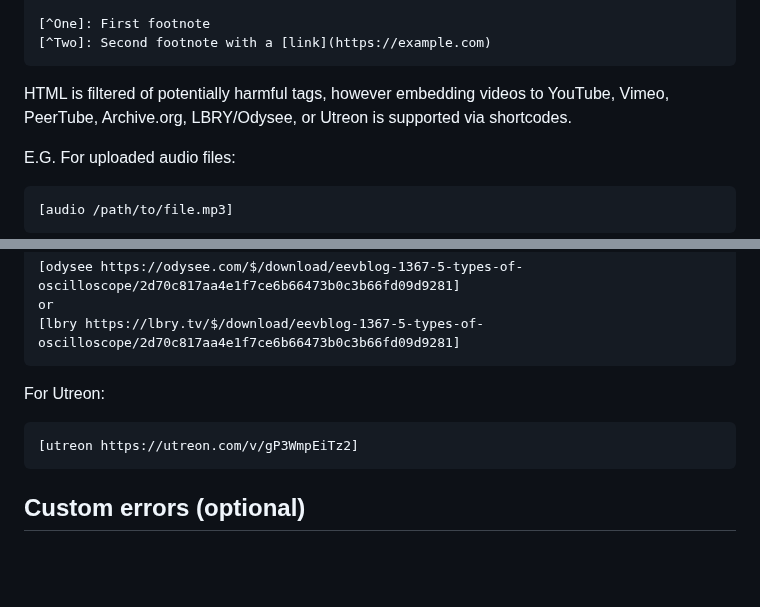
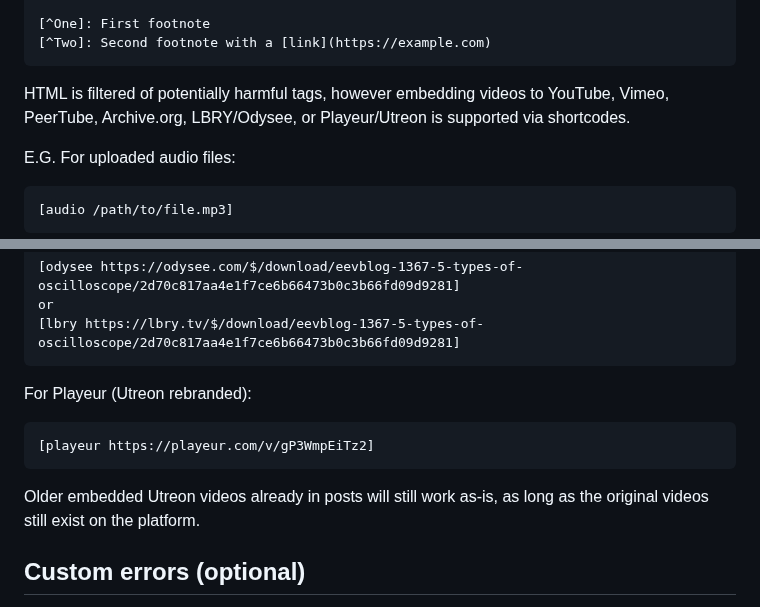
Before and after one commit to cypnk/Bare, a Markdown page: README.md, 2 parts joined by grey strips. Drawn GitHub-style; blank space fills up the shorter version.

````diff
--- a/README.md
+++ b/README.md
@@ -243,7 +243,7 @@ Footnotes are fully written at the end of the post body
 [^Two]: Second footnote with a [link](https://example.com)
 ```
 
-HTML is filtered of potentially harmful tags, however embedding videos to YouTube, Vimeo, PeerTube, Archive.org, LBRY/Odysee, or Utreon is supported via shortcodes.
+HTML is filtered of potentially harmful tags, however embedding videos to YouTube, Vimeo, PeerTube, Archive.org, LBRY/Odysee, or Playeur/Utreon is supported via shortcodes.
 
 E.G. For uploaded audio files:
 ```
@@ -308,10 +308,12 @@ or
 [lbry https://lbry.tv/$/download/eevblog-1367-5-types-of-oscilloscope/2d70c817aa4e1f7ce6b66473b0c3b66fd09d9281]
 ```
 
-For Utreon:
+For Playeur (Utreon rebranded):
 ```
-[utreon https://utreon.com/v/gP3WmpEiTz2]
+[playeur https://playeur.com/v/gP3WmpEiTz2]
 ```
+Older embedded Utreon videos already in posts will still work as-is, as long as the original videos still exist on the platform.
+
 
 ## Custom errors (optional)
 
````
